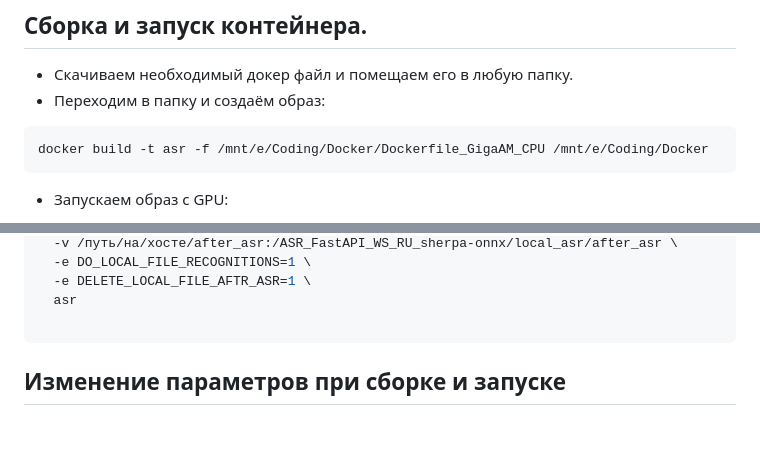
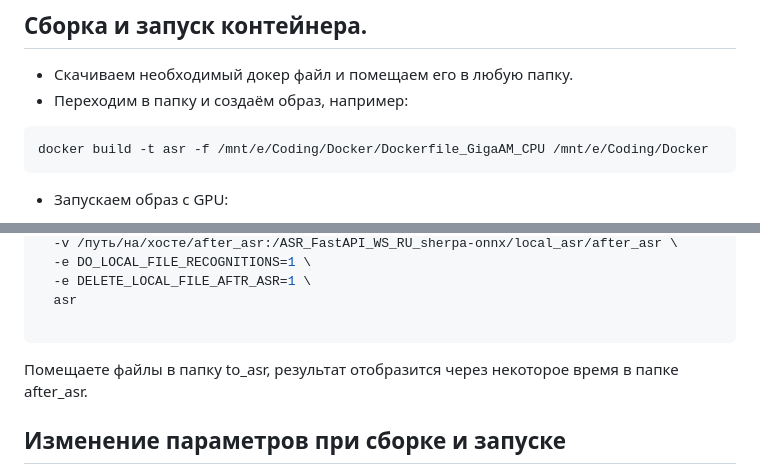
Before and after one commit to Sanich137/ASR_FastAPI_WS_RU_sherpa-onnx, a Markdown page: Docker/readme.md, 2 parts joined by grey strips. Drawn GitHub-style; blank space fills up the shorter version.

Commit message:
Распознавание при помещении файла в папку.

````diff
--- a/Docker/readme.md
+++ b/Docker/readme.md
@@ -8,7 +8,7 @@
 
 ## Сборка и запуск контейнера.
 - Скачиваем необходимый докер файл и помещаем его в любую папку.
-- Переходим в папку и создаём образ:
+- Переходим в папку и создаём образ, например:
 ```bash
 docker build -t asr -f /mnt/e/Coding/Docker/Dockerfile_GigaAM_CPU /mnt/e/Coding/Docker
 ```
@@ -43,6 +43,7 @@ docker run -d
   asr
 
 ```
+Помещаете файлы в папку to_asr, результат отобразится через некоторое время в папке after_asr.
 
 ## Изменение параметров при сборке и запуске
 При сборке и запуске контейнера можно передать значение переменных виртуального окружения. Например, если Вы хотите
````
